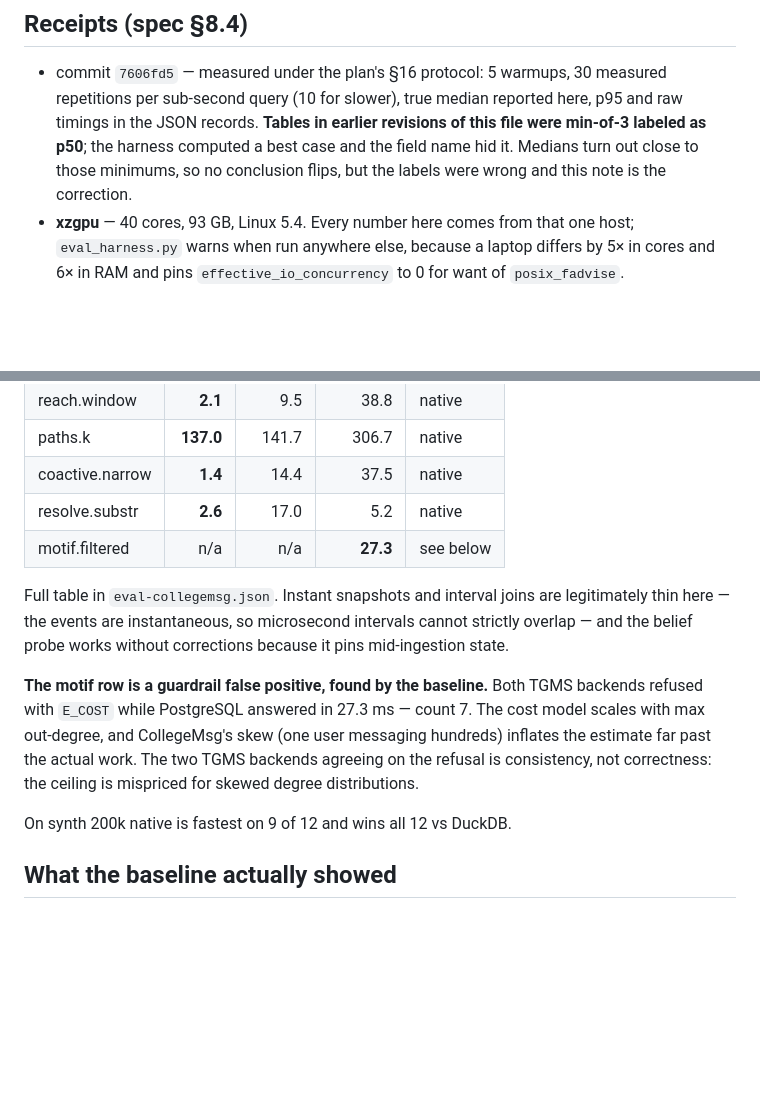
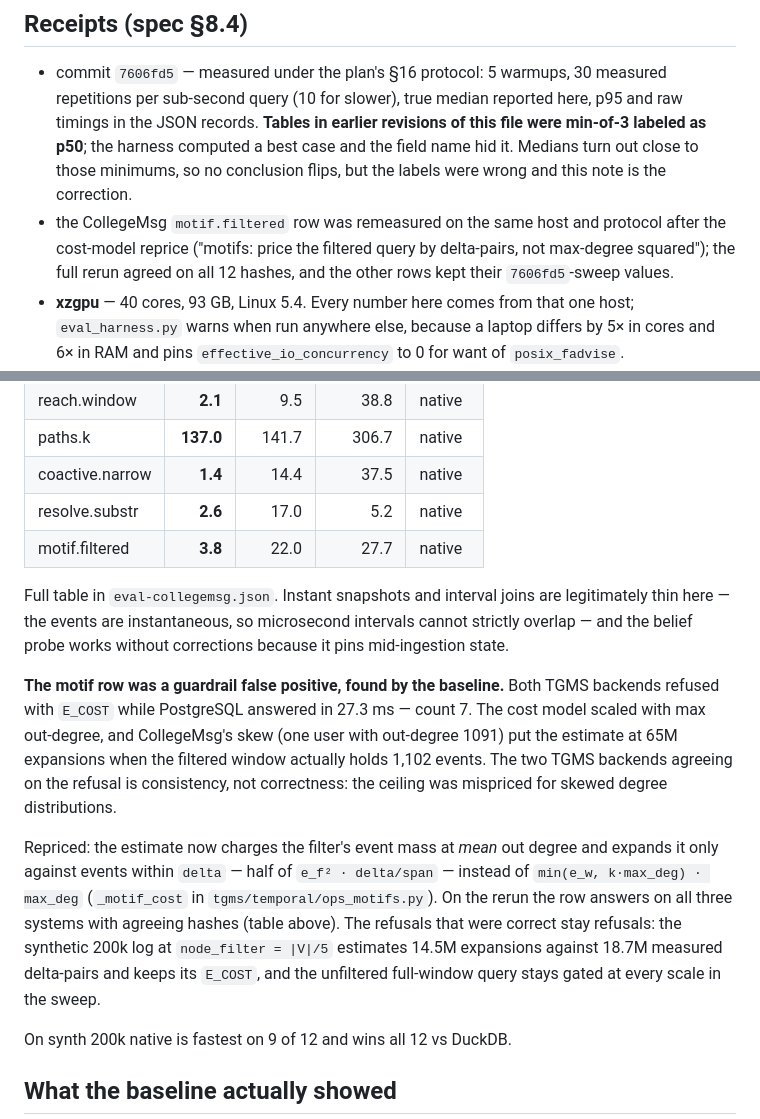
Before and after one commit to zxf-work/tgms, a Markdown page: docs/eval_phase0.md, 2 parts joined by grey strips. Rendered like a GitHub page; blank space fills up the shorter version.

Commit message:
docs: the motif row answers; the reprice and its rerun receipts
CollegeMsg motif.filtered: 3.8 / 22.0 / 27.7 ms across native, duckdb,
postgres, count 7, all 12 hashes agreeing. The synthetic explosive shape
(node_filter = |V|/5) keeps its E_COST at an estimated 14.5M expansions
against 18.7M measured delta-pairs.

Co-Authored-By: Claude Fable 5 <noreply@anthropic.com>

```diff
--- a/docs/eval_phase0.md
+++ b/docs/eval_phase0.md
@@ -16,6 +16,10 @@ uv run python scripts/eval_harness.py --scale 200000 --systems native,duckdb,pos
   the harness computed a best case and the field name hid it. Medians turn
   out close to those minimums, so no conclusion flips, but the labels were
   wrong and this note is the correction.
+- the CollegeMsg `motif.filtered` row was remeasured on the same host and
+  protocol after the cost-model reprice ("motifs: price the filtered query
+  by delta-pairs, not max-degree squared"); the full rerun agreed on all 12
+  hashes, and the other rows kept their `7606fd5`-sweep values.
 - **xzgpu** — 40 cores, 93 GB, Linux 5.4. Every number here comes from that
   one host; `eval_harness.py` warns when run anywhere else, because a laptop
   differs by 5× in cores and 6× in RAM and pins `effective_io_concurrency`
@@ -122,19 +126,30 @@ CollegeMsg motif row exposed, second instance.
 | paths.k | **137.0** | 141.7 | 306.7 | native |
 | coactive.narrow | **1.4** | 14.4 | 37.5 | native |
 | resolve.substr | **2.6** | 17.0 | 5.2 | native |
-| motif.filtered | n/a | n/a | **27.3** | see below |
+| motif.filtered | **3.8** | 22.0 | 27.7 | native |
 
 Full table in `eval-collegemsg.json`. Instant snapshots and interval joins
 are legitimately thin here — the events are instantaneous, so microsecond
 intervals cannot strictly overlap — and the belief probe works without
 corrections because it pins mid-ingestion state.
 
-**The motif row is a guardrail false positive, found by the baseline.** Both
-TGMS backends refused with `E_COST` while PostgreSQL answered in 27.3 ms —
-count 7. The cost model scales with max out-degree, and CollegeMsg's skew
-(one user messaging hundreds) inflates the estimate far past the actual
-work. The two TGMS backends agreeing on the refusal is consistency, not
-correctness: the ceiling is mispriced for skewed degree distributions.
+**The motif row was a guardrail false positive, found by the baseline.**
+Both TGMS backends refused with `E_COST` while PostgreSQL answered in 27.3
+ms — count 7. The cost model scaled with max out-degree, and CollegeMsg's
+skew (one user with out-degree 1091) put the estimate at 65M expansions
+when the filtered window actually holds 1,102 events. The two TGMS backends
+agreeing on the refusal is consistency, not correctness: the ceiling was
+mispriced for skewed degree distributions.
+
+Repriced: the estimate now charges the filter's event mass at *mean* out
+degree and expands it only against events within `delta` — half of
+`e_f² · delta/span` — instead of `min(e_w, k·max_deg) · max_deg`
+(`_motif_cost` in `tgms/temporal/ops_motifs.py`). On the rerun the row
+answers on all three systems with agreeing hashes (table above). The
+refusals that were correct stay refusals: the synthetic 200k log at
+`node_filter = |V|/5` estimates 14.5M expansions against 18.7M measured
+delta-pairs and keeps its `E_COST`, and the unfiltered full-window query
+stays gated at every scale in the sweep.
 
 On synth 200k native is fastest on 9 of 12 and wins all 12 vs DuckDB.
 
```
